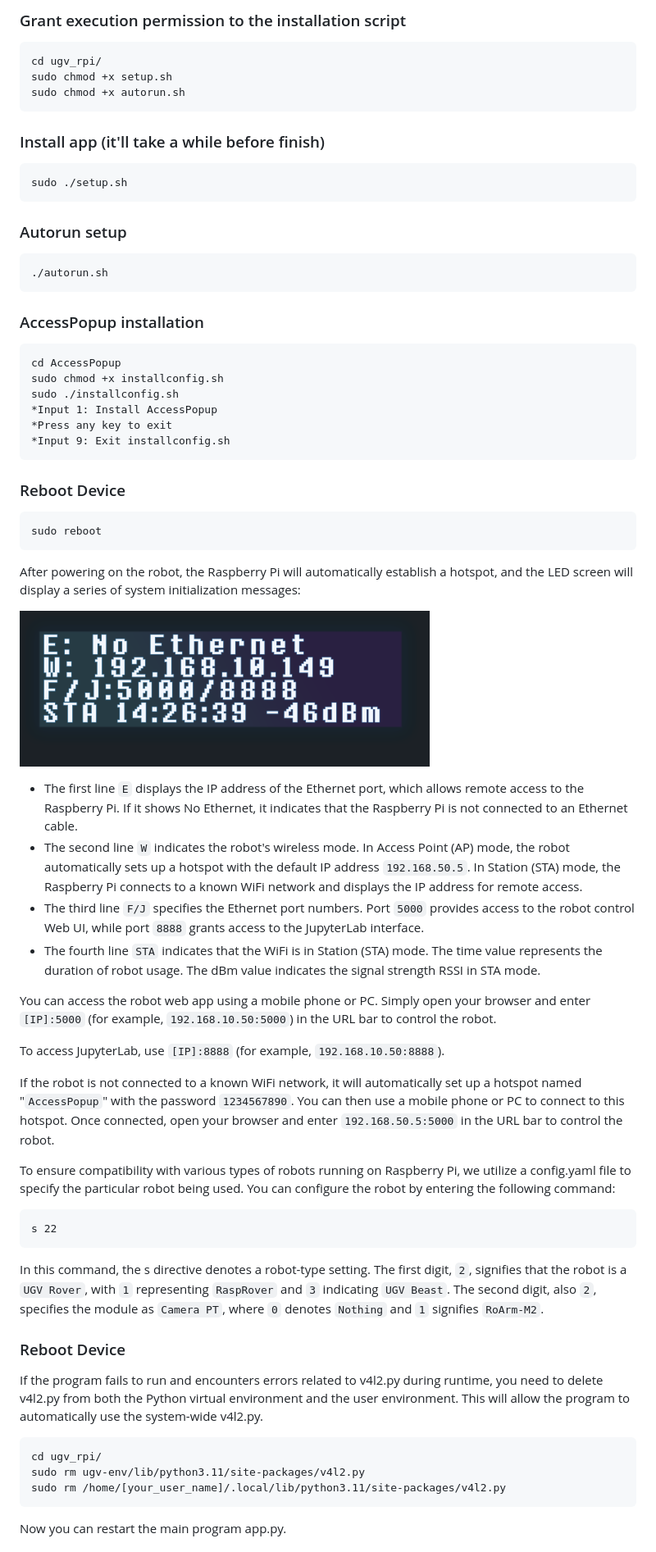
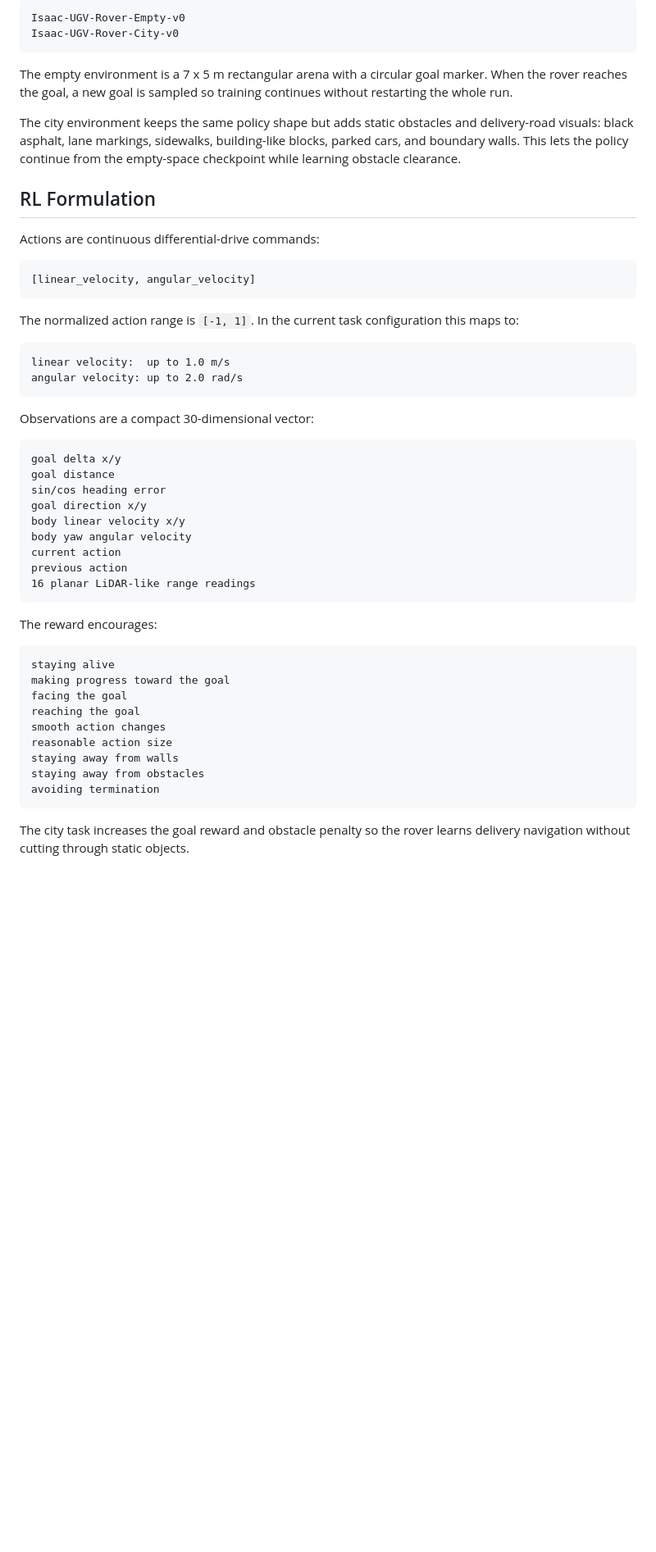
Before and after one commit to Nathnael144/Ugv-_-Rover-, a Markdown page: README.md, the part around one of its changes. Shown at 82% size. GitHub-like rendering; blank space fills up the shorter version.

Commit message:
Document UGV Isaac RL training concept

````diff
--- a/README.md
+++ b/README.md
@@ -51,49 +44,55 @@ You can clone this repository from Waveshare's GitHub to your local machine.
 
-### Grant execution permission to the installation script
-    cd ugv_rpi/
-    sudo chmod +x setup.sh
-    sudo chmod +x autorun.sh
-### Install app (it'll take a while before finish)
-    sudo ./setup.sh
-### Autorun setup
-    ./autorun.sh
-### AccessPopup installation
-    cd AccessPopup
-    sudo chmod +x installconfig.sh
-    sudo ./installconfig.sh
-    *Input 1: Install AccessPopup
-    *Press any key to exit
-    *Input 9: Exit installconfig.sh
-### Reboot Device
-    sudo reboot
+```text
+Isaac-UGV-Rover-Empty-v0
+Isaac-UGV-Rover-City-v0
+```
 
-After powering on the robot, the Raspberry Pi will automatically establish a hotspot, and the LED screen will display a series of system initialization messages:
+The empty environment is a 7 x 5 m rectangular arena with a circular goal marker. When the rover reaches the goal, a new goal is sampled so training continues without restarting the whole run.
 
-![](./media/RaspRover-LED-screen.png)
-- The first line `E` displays the IP address of the Ethernet port, which allows remote access to the Raspberry Pi. If it shows No Ethernet, it indicates that the Raspberry Pi is not connected to an Ethernet cable.
-- The second line `W` indicates the robot's wireless mode. In Access Point (AP) mode, the robot automatically sets up a hotspot with the default IP address `192.168.50.5`. In Station (STA) mode, the Raspberry Pi connects to a known WiFi network and displays the IP address for remote access.
-- The third line `F/J` specifies the Ethernet port numbers. Port `5000` provides access to the robot control Web UI, while port `8888` grants access to the JupyterLab interface.
-- The fourth line `STA` indicates that the WiFi is in Station (STA) mode. The time value represents the duration of robot usage. The dBm value indicates the signal strength RSSI in STA mode.
+The city environment keeps the same policy shape but adds static obstacles and delivery-road visuals: black asphalt, lane markings, sidewalks, building-like blocks, parked cars, and boundary walls. This lets the policy continue from the empty-space checkpoint while learning obstacle clearance.
 
+## RL Formulation
 
-You can access the robot web app using a mobile phone or PC. Simply open your browser and enter `[IP]:5000` (for example, `192.168.10.50:5000`) in the URL bar to control the robot.
+Actions are continuous differential-drive commands:
 
-To access JupyterLab, use `[IP]:8888` (for example, `192.168.10.50:8888`).
+```text
+[linear_velocity, angular_velocity]
+```
 
-If the robot is not connected to a known WiFi network, it will automatically set up a hotspot named "`AccessPopup`" with the password `1234567890`. You can then use a mobile phone or PC to connect to this hotspot. Once connected, open your browser and enter `192.168.50.5:5000` in the URL bar to control the robot.
+The normalized action range is `[-1, 1]`. In the current task configuration this maps to:
 
-To ensure compatibility with various types of robots running on Raspberry Pi, we utilize a config.yaml file to specify the particular robot being used. You can configure the robot by entering the following command:
+```text
+linear velocity:  up to 1.0 m/s
+angular velocity: up to 2.0 rad/s
+```
 
-    s 22
+Observations are a compact 30-dimensional vector:
 
-In this command, the s directive denotes a robot-type setting. The first digit, `2`, signifies that the robot is a `UGV Rover`, with `1` representing `RaspRover` and `3` indicating `UGV Beast`. The second digit, also `2`, specifies the module as `Camera PT`, where `0` denotes `Nothing` and `1` signifies `RoArm-M2`.
+```text
+goal delta x/y
+goal distance
+sin/cos heading error
+goal direction x/y
+body linear velocity x/y
+body yaw angular velocity
+current action
+previous action
+16 planar LiDAR-like range readings
+```
 
-### Reboot Device
-If the program fails to run and encounters errors related to v4l2.py during runtime, you need to delete v4l2.py from both the Python virtual environment and the user environment. This will allow the program to automatically use the system-wide v4l2.py.
+The reward encourages:
 
-    cd ugv_rpi/
-    sudo rm ugv-env/lib/python3.11/site-packages/v4l2.py
-    sudo rm /home/[your_user_name]/.local/lib/python3.11/site-packages/v4l2.py
+```text
+staying alive
+making progress toward the goal
+facing the goal
+reaching the goal
+smooth action changes
+reasonable action size
+staying away from walls
+staying away from obstacles
+avoiding termination
+```
 
-Now you can restart the main program app.py.
+The city task increases the goal reward and obstacle penalty so the rover learns delivery navigation without cutting through static objects.
 
````
Also changed, not shown: other parts of README.md (+101 -49 lines).
